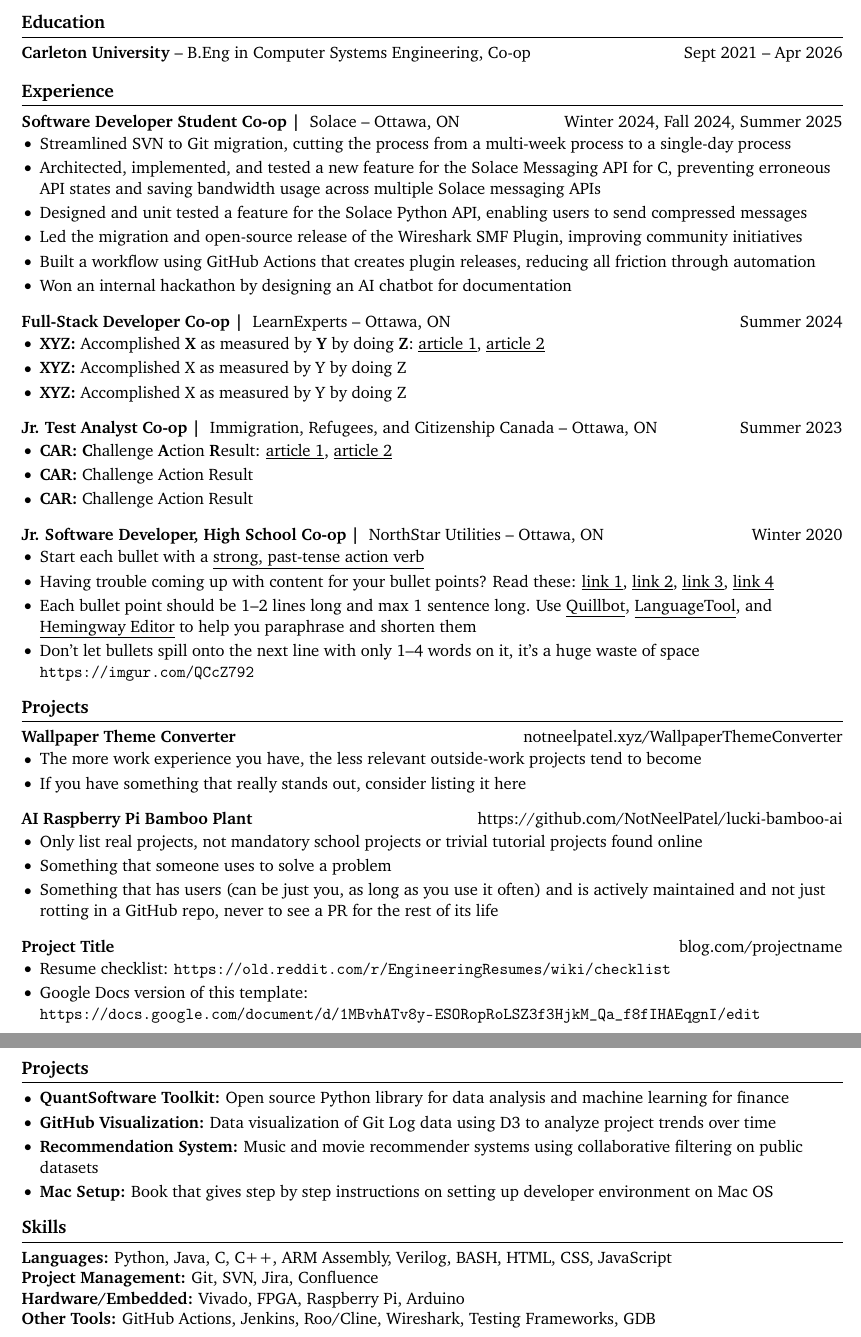
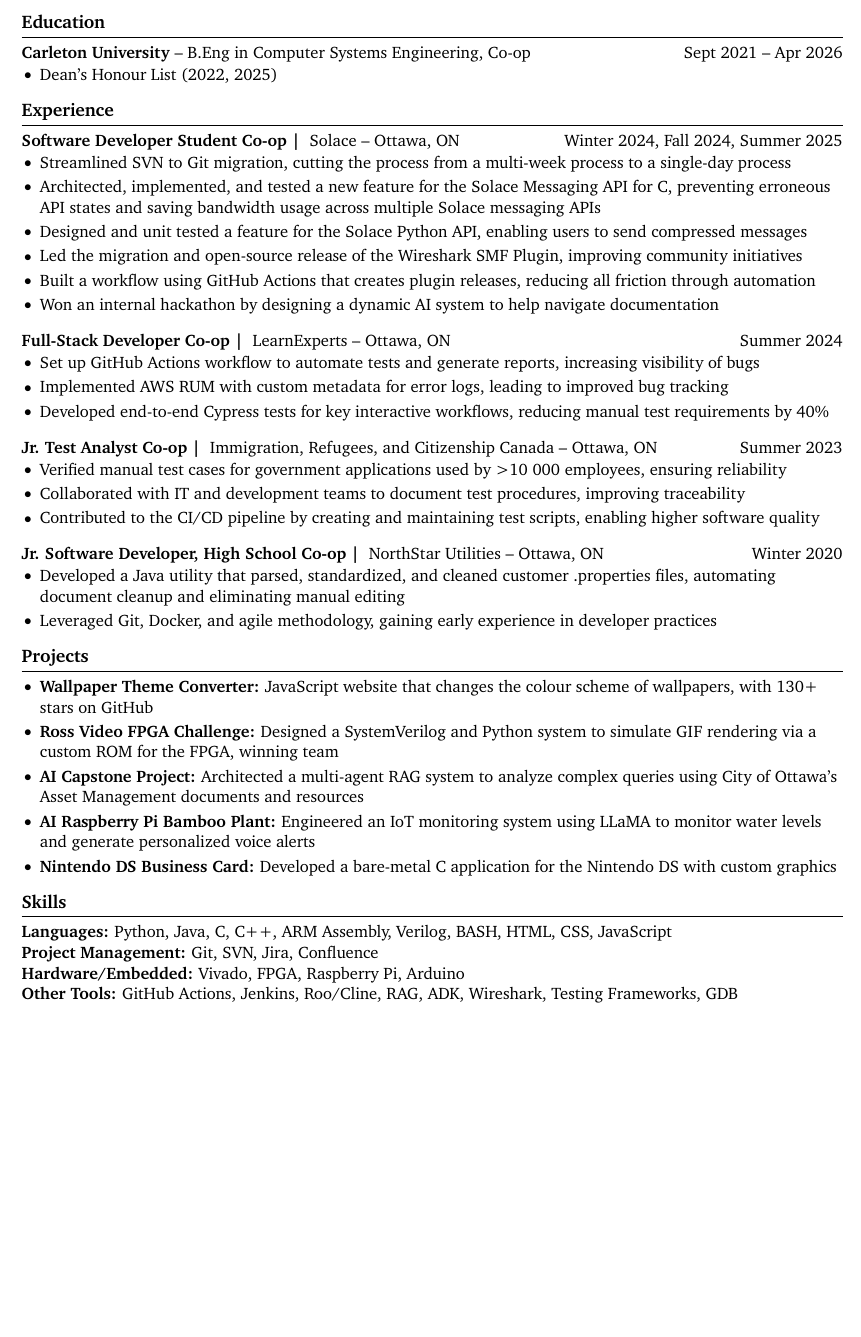
Before and after one commit to NotNeelPatel/resume, a LaTeX CV (resume.tex): two parts of pages 1 and 2 of 2 before the commit and part of the page after it, the two joined at a grey line, cut so that both start at the same text, the shorter picture padded with empty space. Compiled offline with pdfLaTeX.

Commit message:
happy with this current resume

```diff
--- a/resume.tex
+++ b/resume.tex
@@ -41,8 +41,12 @@
 % education section
 \section*{Education}
 \textbf{Carleton University} -- B.Eng in Computer Systems Engineering, Co-op \hfill Sept 2021 -- Apr 2026 \\
+\vspace{-9pt}
+\begin{itemize}
+	\item Dean's Honour List (2022, 2025)
+\end{itemize}
 
-\vspace{-6.5pt}
+\vspace{-18.5pt}
 
 % experience section
 \section*{Experience}
@@ -54,80 +58,52 @@
   \item Designed and unit tested a feature for the  Solace Python API, enabling users to send compressed messages
   \item Led the migration and open-source release of the Wireshark SMF Plugin, improving community initiatives
   \item Built a workflow using GitHub Actions that creates plugin releases, reducing all friction through automation
-  \item Won an internal hackathon by designing an AI chatbot for documentation
+  \item Won an internal hackathon by designing a dynamic AI system to help navigate documentation
 \end{itemize}
 
 \textbf{Full-Stack Developer Co-op | } {LearnExperts} -- Ottawa, ON \hfill Summer 2024 \\
 \vspace{-9pt}
 \begin{itemize}
-  \item \textbf{XYZ:} Accomplished \textbf{X} as measured by \textbf{Y} by doing \textbf{Z}: \href{https://www.inc.com/bill-murphy-jr/google-recruiters-say-these-5-resume-tips-including-x-y-z-formula-will-improve-your-odds-of-getting-hired-at-google.html}{\underline{article 1}}, \href{https://elevenrecruiting.com/create-an-effective-resume-xyz-resume-format/}{\underline{article 2}}
-  \item \textbf{XYZ:} Accomplished X as measured by Y by doing Z
-  \item \textbf{XYZ:} Accomplished X as measured by Y by doing Z
+  \item Set up GitHub Actions workflow to automate tests and generate reports, increasing visibility of bugs
+  \item Implemented AWS RUM with custom metadata for error logs, leading to improved bug tracking
+  \item Developed end-to-end Cypress tests for key interactive workflows, reducing manual test requirements by 40\%
 \end{itemize}
 
 \textbf{Jr. Test Analyst Co-op | } {Immigration, Refugees, and Citizenship Canada} -- Ottawa, ON \hfill Summer 2023 \\
 \vspace{-9pt}
 \begin{itemize}
-  \item \textbf{CAR:} \textbf{C}hallenge \textbf{A}ction \textbf{R}esult: \href{https://ca.indeed.com/career-advice/resumes-cover-letters/challenge-action-result-resume}{\underline{article 1}}, \href{https://www.topresume.com/career-advice/how-to-get-more-results-with-a-car-resume}{\underline{article 2}}
-  \item \textbf{CAR:} Challenge Action Result
-  \item \textbf{CAR:} Challenge Action Result
+  \item Verified manual test cases for government applications used by >10 000 employees, ensuring reliability
+  \item Collaborated with IT and development teams to document test procedures, improving traceability
+  \item Contributed to the CI/CD pipeline by creating and maintaining test scripts, enabling higher software quality
 \end{itemize}
 
 \textbf{Jr. Software Developer, High School Co-op | } {NorthStar Utilities} -- Ottawa, ON \hfill Winter 2020 \\
 \vspace{-9pt}
 \begin{itemize}
-  \item Start each bullet with a \href{https://old.reddit.com/r/EngineeringResumes/wiki/index\#wiki_action_verbs}{\underline{strong, past-tense action verb}}
-  \item Having trouble coming up with content for your bullet points? Read these: \href{https://old.reddit.com/r/EngineeringResumes/wiki/index\#wiki_having_trouble_coming_up_with_content_for_your_bullet_points.3F_ask_yourself_the_following_questions.3A}{\underline{link 1}}, \href{https://old.reddit.com/r/EngineeringResumes/wiki/index\#wiki_got_writer.27s_block_from_looking_at_star.2Fcar.2Fxyz.3F}{\underline{link 2}}, \href{https://archive.ph/Xmdqt}{\underline{link 3}}, \href{https://old.reddit.com/r/EngineeringResumes/wiki/sample-bullet-points}{\underline{link 4}}
-  \item Each bullet point should be 1--2 lines long and max 1 sentence long. Use \href{https://quillbot.com/}{\underline{Quillbot}}, \href{https://languagetool.org/paraphrasing-tool}{\underline{LanguageTool}}, and \href{https://hemingwayapp.com/}{\underline{Hemingway Editor}} to help you \href{https://www.youtube.com/watch?v=VvPaEsuz-tY}{paraphrase and shorten them}
-  \item Don't let bullets spill onto the next line with only 1--4 words on it, it's a huge waste of space \url{https://imgur.com/QCcZ792}
+  \item Developed a Java utility that parsed, standardized, and cleaned customer .properties files, automating document cleanup and eliminating manual editing
+  \item Leveraged Git, Docker, and agile methodology, gaining early experience in developer practices
 \end{itemize}
-
-% \textbf{Job Title,} \href{https://www.fstl1992.com/}{Company} -- City, ST \hfill XXXX -- XXXX \\
-% \vspace{-9pt}
 
 \vspace{-18.5pt}
 
 % projects section
-\section*{Projects}
-\textbf{Wallpaper Theme Converter} \hfill \href{https://notneelpatel.xyz/WallpaperThemeConverter}{notneelpatel.xyz/WallpaperThemeConverter} \\
-\vspace{-9pt}
-\begin{itemize}
-  \item The more work experience you have, the less relevant outside-work projects tend to become
-  \item If you have something that really stands out, consider listing it here
-\end{itemize}
-
-\textbf{AI Raspberry Pi Bamboo Plant} \hfill \href{https://github.com/NotNeelPatel/lucki-bamboo-ai}{https://github.com/NotNeelPatel/lucki-bamboo-ai} \\
-\vspace{-9pt}
-\begin{itemize}
-  \item Only list real projects, not mandatory school projects or trivial tutorial projects found online
-  \item Something that someone uses to solve a problem
-  \item Something that has users (can be just you, as long as you use it often) and is actively maintained and not just rotting in a GitHub repo, never to see a PR for the rest of its life
-\end{itemize}
-
-\textbf{Project Title} \hfill \href{https://www.hardwareishard.net/portfolio-database}{blog.com/projectname} \\
-\vspace{-9pt}
-\begin{itemize}
-  \item Resume checklist: \url{https://old.reddit.com/r/EngineeringResumes/wiki/checklist}
-  \item Google Docs version of this template: \url{https://docs.google.com/document/d/1MBvhATv8y-ESORopRoLSZ3f3HjkM_Qa_f8fIHAEqgnI/edit}
-\end{itemize}
-
 % alternate formatting for projects section
  \section*{Projects}
  \begin{itemize}
-   \item \textbf{QuantSoftware Toolkit:} Open source Python library for data analysis and machine learning for finance
-   \item \textbf{GitHub Visualization:} Data visualization of Git Log data using D3 to analyze project trends over time
-   \item \textbf{Recommendation System:} Music and movie recommender systems using collaborative filtering on public datasets
-   \item \textbf{Mac Setup:} Book that gives step by step instructions on setting up developer environment on Mac OS
+   \item \textbf{Wallpaper Theme Converter:} JavaScript website that changes the colour scheme of wallpapers, with 130+ stars on GitHub
+   \item \textbf{Ross Video FPGA Challenge:} Designed a SystemVerilog and Python system to simulate GIF rendering via a custom ROM for the FPGA, winning team
+   \item \textbf{AI Capstone Project:} Architected a multi-agent RAG system to analyze complex queries using City of Ottawa's Asset Management documents and resources
+   \item \textbf{AI Raspberry Pi Bamboo Plant:} Engineered an IoT monitoring system using LLaMA to monitor water levels and generate personalized voice alerts
+   \item \textbf{Nintendo DS Business Card:} Developed a bare-metal C application for the Nintendo DS with custom graphics
  \end{itemize}
 
 \vspace{-18.5pt}
-
 
 % skills section
 \section*{Skills}
 \textbf{Languages:} Python, Java, C, C++, ARM Assembly, Verilog, BASH, HTML, CSS, JavaScript\\
 \textbf{Project Management:} Git, SVN, Jira, Confluence\\
 \textbf{Hardware/Embedded:} Vivado, FPGA, Raspberry Pi, Arduino\\
-\textbf{Other Tools:} GitHub Actions, Jenkins, Roo/Cline, Wireshark, Testing Frameworks, GDB
+\textbf{Other Tools:} GitHub Actions, Jenkins, Roo/Cline, RAG, ADK, Wireshark, Testing Frameworks, GDB
 
 \end{document}
```
Also changed, not shown: README.md, resume.pdf, resume.tex (2 more changed lines).
